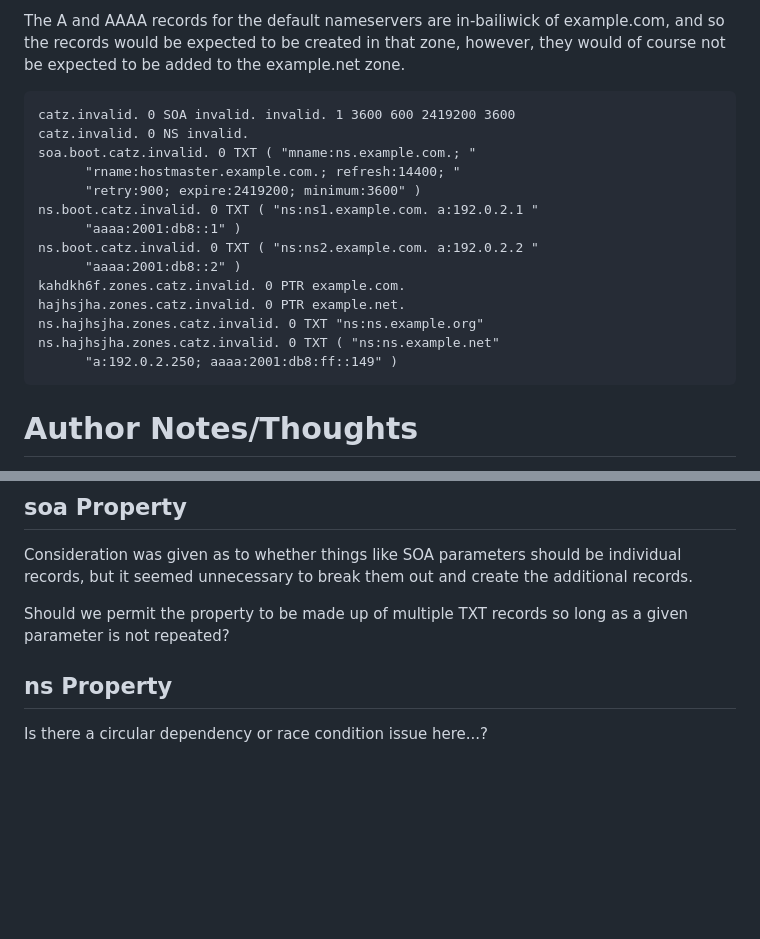
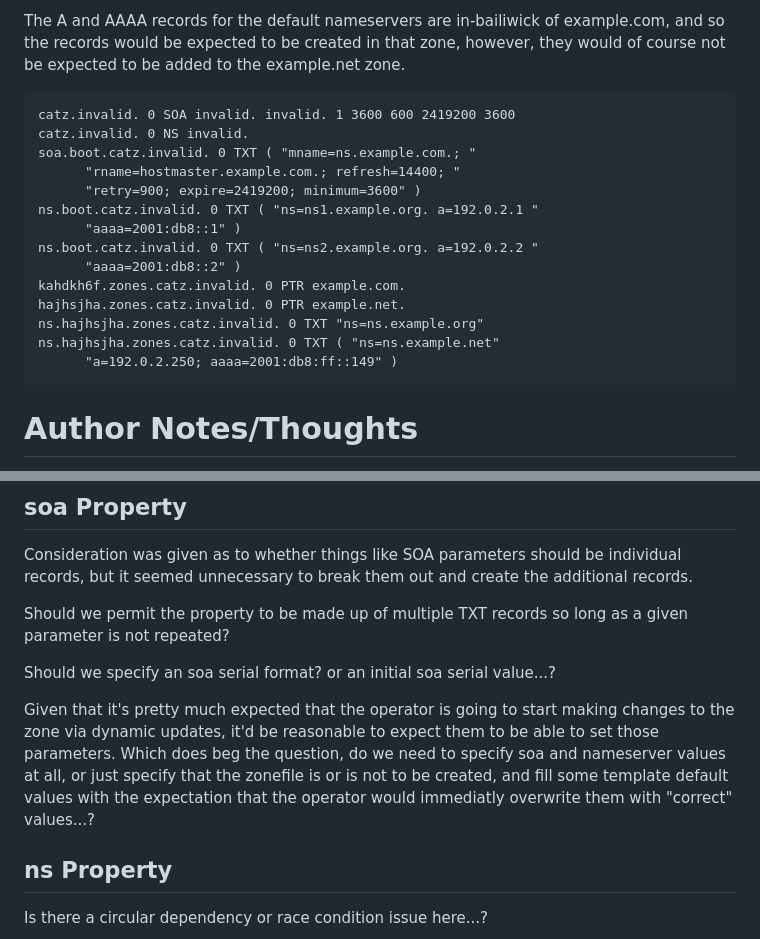
Before and after one commit to karldyson/draft-dyson-primary-zonefile-bootstrap, a Markdown page: draft-dyson-primary-zonefile-bootstrap.md, 2 parts joined by grey strips. Drawn GitHub-style; blank space fills up the shorter version.

Commit message:
Update draft-dyson-primary-zonefile-bootstrap.md
Tweaked parameters from : separation to = because IPv6 addresses (should have spotted that (much!) earlier!!)

Plus more questions...

```diff
--- a/draft-dyson-primary-zonefile-bootstrap.md
+++ b/draft-dyson-primary-zonefile-bootstrap.md
@@ -183,18 +183,18 @@ The A and AAAA records for the default nameservers are in-bailiwick of example.c
 ~~~~
 catz.invalid. 0 SOA invalid. invalid. 1 3600 600 2419200 3600
 catz.invalid. 0 NS invalid.
-soa.boot.catz.invalid. 0 TXT ( "mname:ns.example.com.; "
-      "rname:hostmaster.example.com.; refresh:14400; "
-      "retry:900; expire:2419200; minimum:3600" )
-ns.boot.catz.invalid. 0 TXT ( "ns:ns1.example.com. a:192.0.2.1 "
-      "aaaa:2001:db8::1" )
-ns.boot.catz.invalid. 0 TXT ( "ns:ns2.example.com. a:192.0.2.2 "
-      "aaaa:2001:db8::2" )
+soa.boot.catz.invalid. 0 TXT ( "mname=ns.example.com.; "
+      "rname=hostmaster.example.com.; refresh=14400; "
+      "retry=900; expire=2419200; minimum=3600" )
+ns.boot.catz.invalid. 0 TXT ( "ns=ns1.example.org. a=192.0.2.1 "
+      "aaaa=2001:db8::1" )
+ns.boot.catz.invalid. 0 TXT ( "ns=ns2.example.org. a=192.0.2.2 "
+      "aaaa=2001:db8::2" )
 kahdkh6f.zones.catz.invalid. 0 PTR example.com.
 hajhsjha.zones.catz.invalid. 0 PTR example.net.
-ns.hajhsjha.zones.catz.invalid. 0 TXT "ns:ns.example.org"
-ns.hajhsjha.zones.catz.invalid. 0 TXT ( "ns:ns.example.net"
-      "a:192.0.2.250; aaaa:2001:db8:ff::149" )
+ns.hajhsjha.zones.catz.invalid. 0 TXT "ns=ns.example.org"
+ns.hajhsjha.zones.catz.invalid. 0 TXT ( "ns=ns.example.net"
+      "a=192.0.2.250; aaaa=2001:db8:ff::149" )
 ~~~~
 
 # Author Notes/Thoughts
@@ -227,6 +227,10 @@ Consideration was given as to whether things like SOA parameters should be indiv
 
 Should we permit the property to be made up of multiple TXT records so long as a given parameter is not repeated?
 
+Should we specify an soa serial format? or an initial soa serial value...?
+
+Given that it's pretty much expected that the operator is going to start making changes to the zone via dynamic updates, it'd be reasonable to expect them to be able to set those parameters. Which does beg the question, do we need to specify soa and nameserver values at all, or just specify that the zonefile is or is not to be created, and fill some template default values with the expectation that the operator would immediatly overwrite them with "correct" values...?
+
 ## ns Property
 
 Is there a circular dependency or race condition issue here...?
```
Also changed, not shown: other parts of draft-dyson-primary-zonefile-bootstrap.md (+8 -8 lines).
